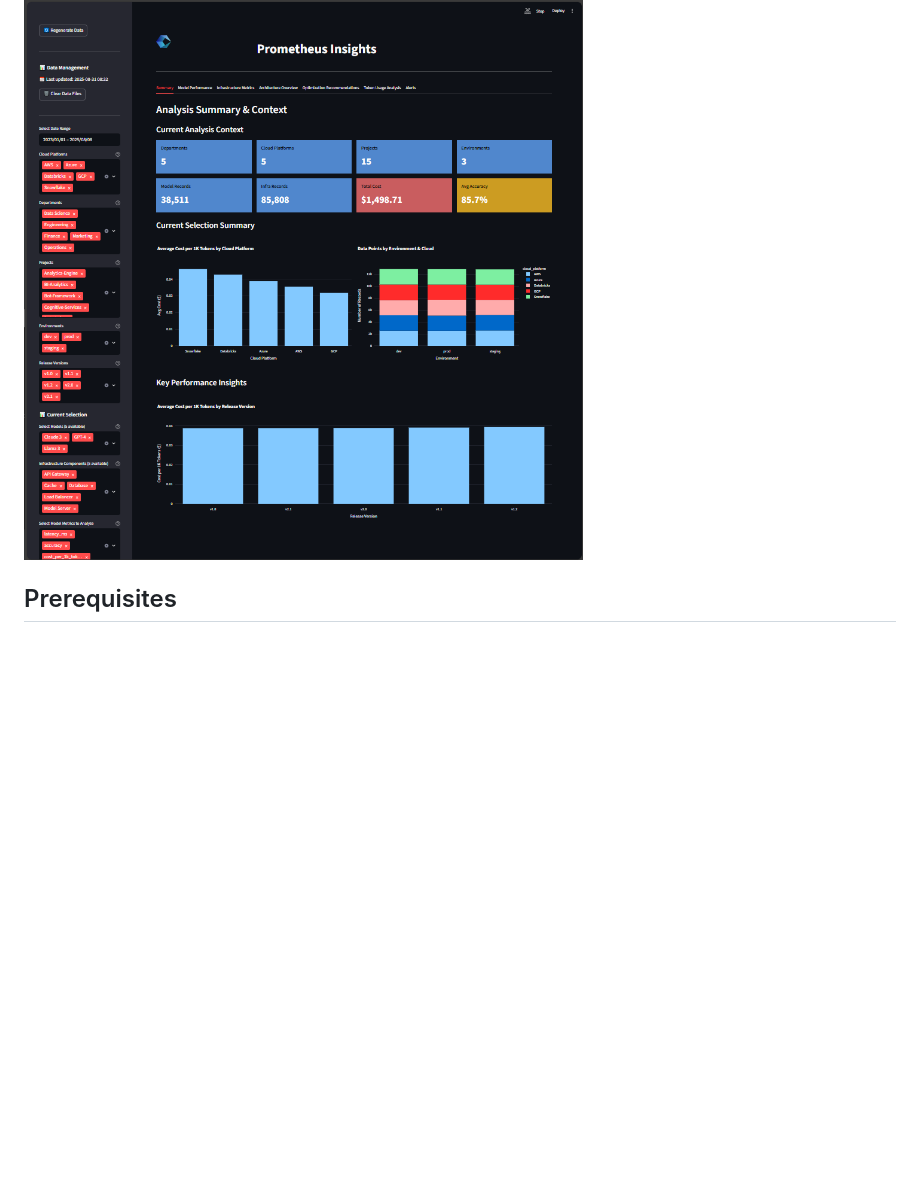
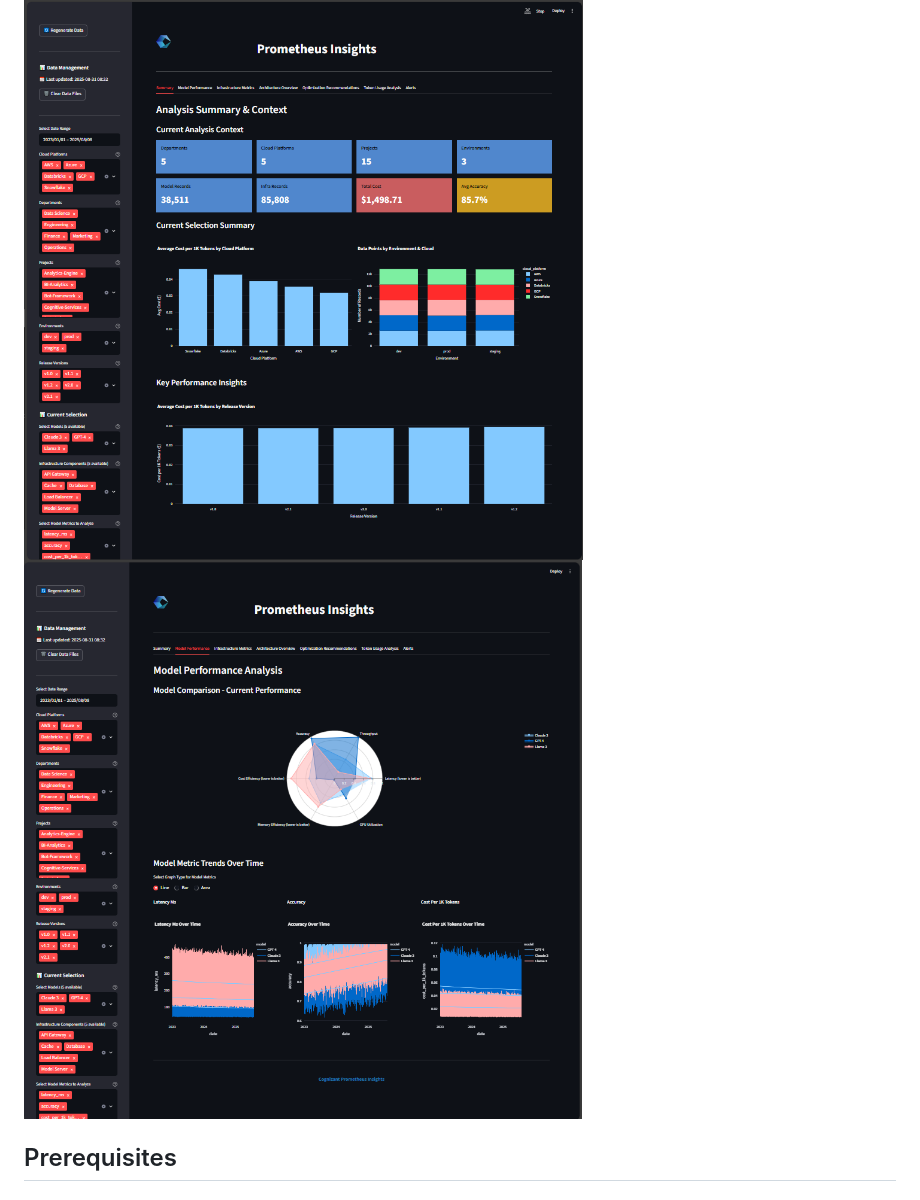
Before and after one commit to brianjester-cognizant2/finops, a Markdown page: README.md, the part around the change. GitHub-like rendering; blank space fills up the shorter version.

Commit message:
Test 2 screenshots

```diff
--- a/README.md
+++ b/README.md
@@ -11,6 +11,7 @@ A professional, enterprise-ready analytics platform for monitoring and analyzing
 - **Performance Optimized**: Fast data loading with persistent storage
 ## Screenshot
 ![Product screenshot](public/images/screenshot.png)
+![<img src="public/images/screenshot2.png" width="250"/>](public/images/screenshot2.png)
 
 ## Prerequisites
 
```
